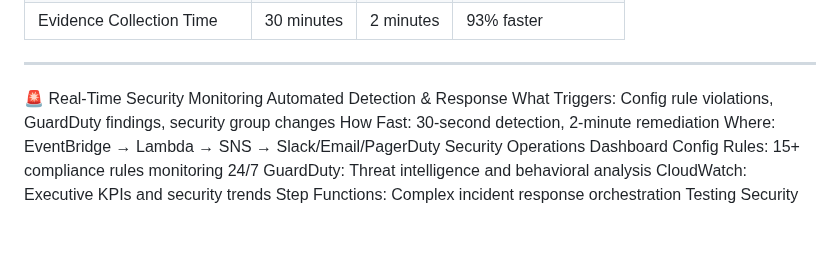
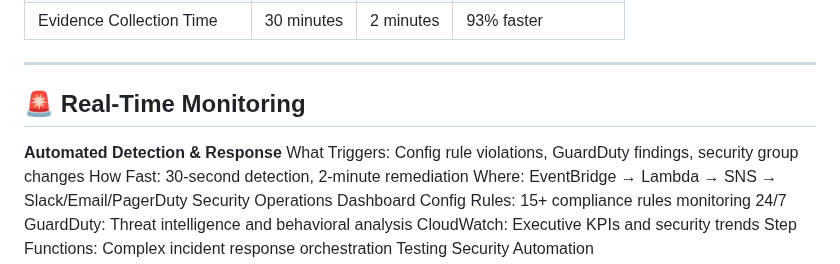
Before and after one commit to trucle9100/Security-Portfolio, a Markdown page: AWS Automated Security Operations Center/README.md, the part around the change. Drawn GitHub-style; blank space fills up the shorter version.

```diff
--- a/AWS Automated Security Operations Center/README.md
+++ b/AWS Automated Security Operations Center/README.md
@@ -103,8 +103,9 @@ def quarantine_ec2_instance(instance_id):
 ---
 
 
-🚨 Real-Time Security Monitoring
-Automated Detection & Response
+## 🚨 Real-Time Monitoring
+
+**Automated Detection & Response**
 What Triggers: Config rule violations, GuardDuty findings, security group changes
 How Fast: 30-second detection, 2-minute remediation
 Where: EventBridge → Lambda → SNS → Slack/Email/PagerDuty
```
